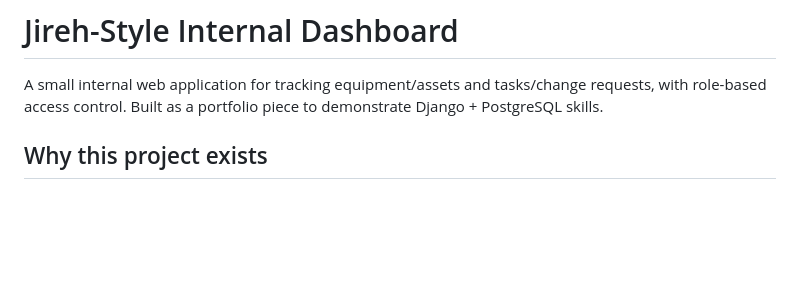
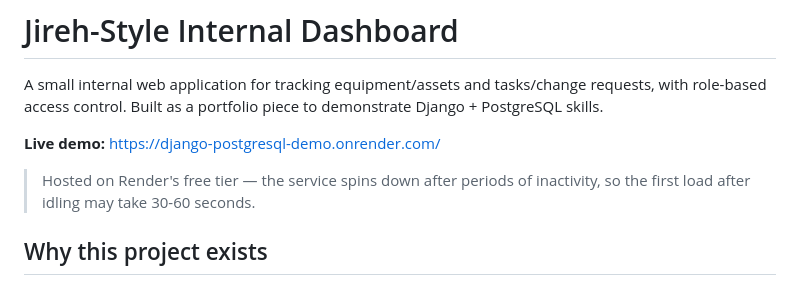
Before and after one commit to JeremySteem/Django-PostgreSQL-Demo, a Markdown page: README.md, the part around the change. GitHub-like rendering; blank space fills up the shorter version.

Commit message:
Mark Block 6 complete and add live demo URL

```diff
--- a/README.md
+++ b/README.md
@@ -3,6 +3,11 @@
 A small internal web application for tracking equipment/assets and tasks/change
 requests, with role-based access control. Built as a portfolio piece to
 demonstrate Django + PostgreSQL skills.
+
+**Live demo:** https://django-postgresql-demo.onrender.com/
+
+> Hosted on Render's free tier — the service spins down after periods of
+> inactivity, so the first load after idling may take 30-60 seconds.
 
 ## Why this project exists
 
```
Also changed, not shown: CONTEXT.md (+4 -1 lines).
